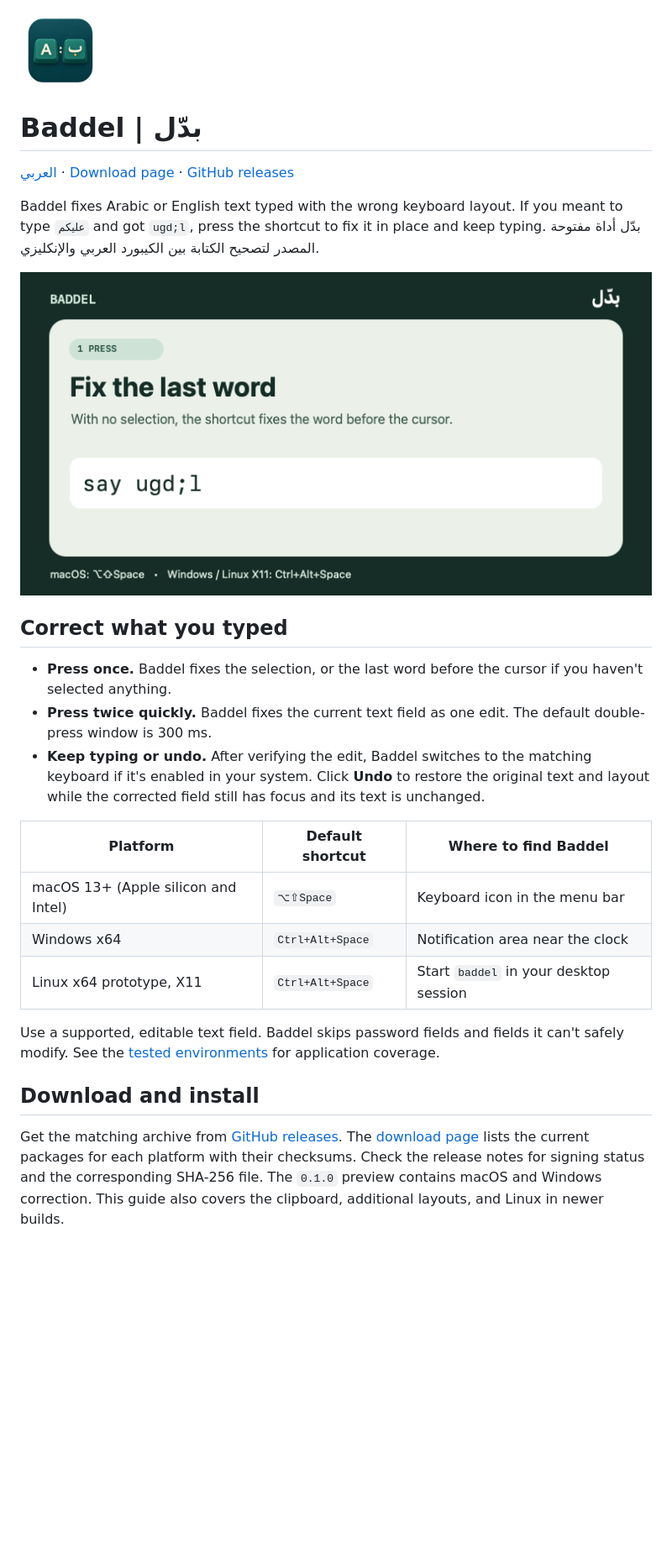
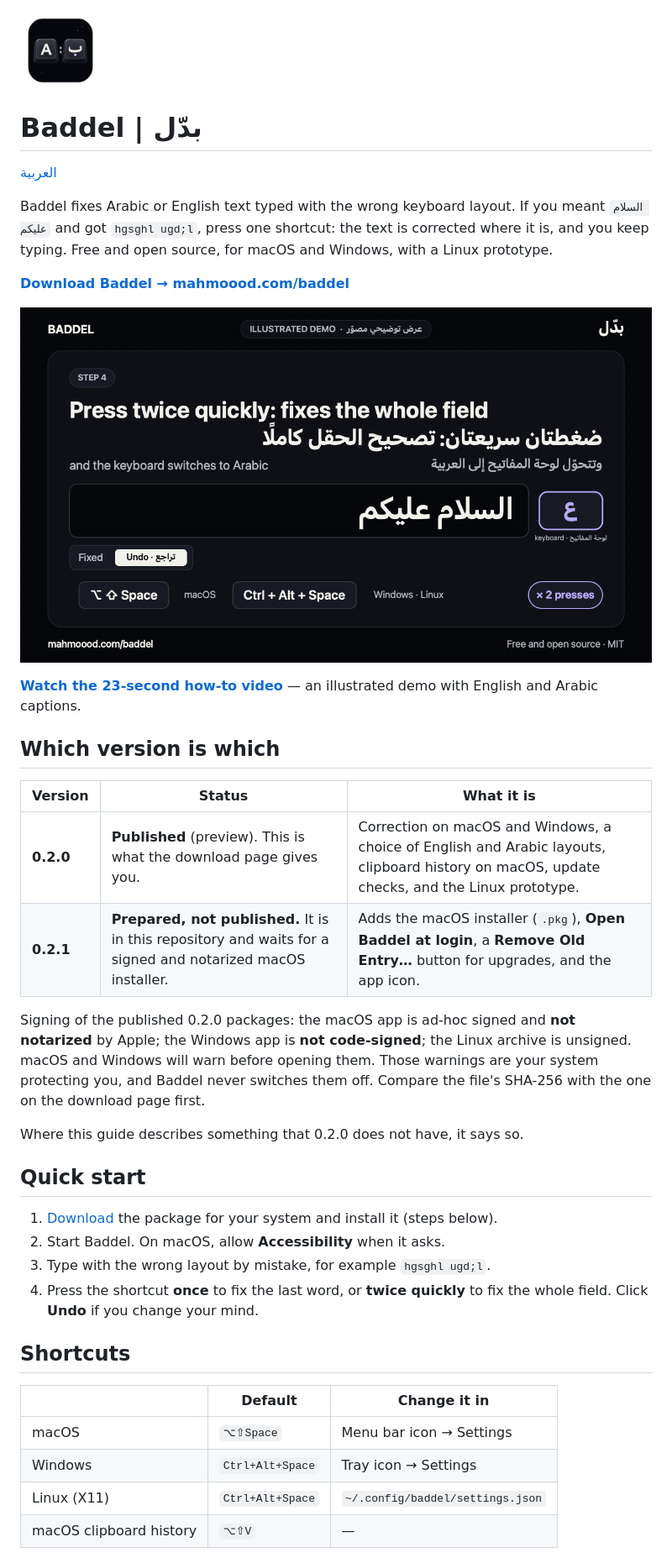
Before and after one commit to Mahmood83367/baddel, a Markdown page: README.md, the part around one of its changes. Shown at 84% size. Drawn GitHub-style; pictures changed too: docs/media/baddel-demo-poster.png (added), docs/media/baddel-demo.gif (deleted), docs/media/baddel-logo.png; blank space fills up the shorter version.

```diff
--- a/README.md
+++ b/README.md
@@ -2,26 +2,40 @@
 
 # Baddel | بدّل
 
-[العربي](README.ar.md) · [Download page](https://mahmoood.com/baddel) · [GitHub releases](https://github.com/Mahmood83367/baddel/releases)
+[العربية](README.ar.md)
 
-Baddel fixes Arabic or English text typed with the wrong keyboard layout. If you meant to type `عليكم` and got `ugd;l`, press the shortcut to fix it in place and keep typing. بدّل أداة مفتوحة المصدر لتصحيح الكتابة بين الكيبورد العربي والإنكليزي.
+Baddel fixes Arabic or English text typed with the wrong keyboard layout. If you meant `السلام عليكم` and got `hgsghl ugd;l`, press one shortcut: the text is corrected where it is, and you keep typing. Free and open source, for macOS and Windows, with a Linux prototype.
 
-![Illustrated demo. One press fixes the last word, two presses fix the whole field, and Undo restores the original text and keyboard layout.](docs/media/baddel-demo.gif)
+**[Download Baddel → mahmoood.com/baddel](https://mahmoood.com/baddel/)**
 
-## Correct what you typed
+[![Watch the 23-second how-to video (illustrated demo)](docs/media/baddel-demo-poster.png)](https://mahmoood.com/baddel/#demo)
 
-- **Press once.** Baddel fixes the selection, or the last word before the cursor if you haven't selected anything.
-- **Press twice quickly.** Baddel fixes the current text field as one edit. The default double-press window is 300 ms.
-- **Keep typing or undo.** After verifying the edit, Baddel switches to the matching keyboard if it's enabled in your system. Click **Undo** to restore the original text and layout while the corrected field still has focus and its text is unchanged.
+**[Watch the 23-second how-to video](https://mahmoood.com/baddel/#demo)** — an illustrated demo with English and Arabic captions.
 
-| Platform | Default shortcut | Where to find Baddel |
-| --- | --- | --- |
-| macOS 13+ (Apple silicon and Intel) | `⌥⇧Space` | Keyboard icon in the menu bar |
-| Windows x64 | `Ctrl+Alt+Space` | Notification area near the clock |
-| Linux x64 prototype, X11 | `Ctrl+Alt+Space` | Start `baddel` in your desktop session |
+## Which version is which
 
-Use a supported, editable text field. Baddel skips password fields and fields it can't safely modify. See the [tested environments](docs/TESTING.md) for application coverage.
+| Version | Status | What it is |
+|---|---|---|
+| **0.2.0** | **Published** (preview). This is what the download page gives you. | Correction on macOS and Windows, a choice of English and Arabic layouts, clipboard history on macOS, update checks, and the Linux prototype. |
+| **0.2.1** | **Prepared, not published.** It is in this repository and waits for a signed and notarized macOS installer. | Adds the macOS installer (`.pkg`), **Open Baddel at login**, a **Remove Old Entry…** button for upgrades, and the app icon. |
 
-## Download and install
+Signing of the published 0.2.0 packages: the macOS app is ad-hoc signed and **not notarized** by Apple; the Windows app is **not code-signed**; the Linux archive is unsigned. macOS and Windows will warn before opening them. Those warnings are your system protecting you, and Baddel never switches them off. Compare the file's SHA-256 with the one on the download page first.
 
-Get the matching archive from [GitHub releases](https://github.com/Mahmood83367/baddel/releases). The [download page](https://mahmoood.com/baddel) lists the current packages for each platform with their checksums. Check the release notes for signing status and the corresponding SHA-256 file. The `0.1.0` preview contains macOS and Windows correction. This guide also covers the clipboard, additional layouts, and Linux in newer builds.
+Where this guide describes something that 0.2.0 does not have, it says so.
+
+## Quick start
+
+1. [Download](https://mahmoood.com/baddel/) the package for your system and install it (steps below).
+2. Start Baddel. On macOS, allow **Accessibility** when it asks.
+3. Type with the wrong layout by mistake, for example `hgsghl ugd;l`.
+4. Press the shortcut **once** to fix the last word, or **twice quickly** to fix the whole field. Click **Undo** if you change your mind.
+
+## Shortcuts
+
+| | Default | Change it in |
+|---|---|---|
+| macOS | `⌥⇧Space` | Menu bar icon → Settings |
+| Windows | `Ctrl+Alt+Space` | Tray icon → Settings |
+| Linux (X11) | `Ctrl+Alt+Space` | `~/.config/baddel/settings.json` |
+| macOS clipboard history | `⌥⇧V` | — |
+
```
Also changed, not shown: other parts of README.md (+54 -40 lines), CONTRIBUTING.md (+3 -1 lines), README.ar.md (+84 -56 lines), 10 other files.
